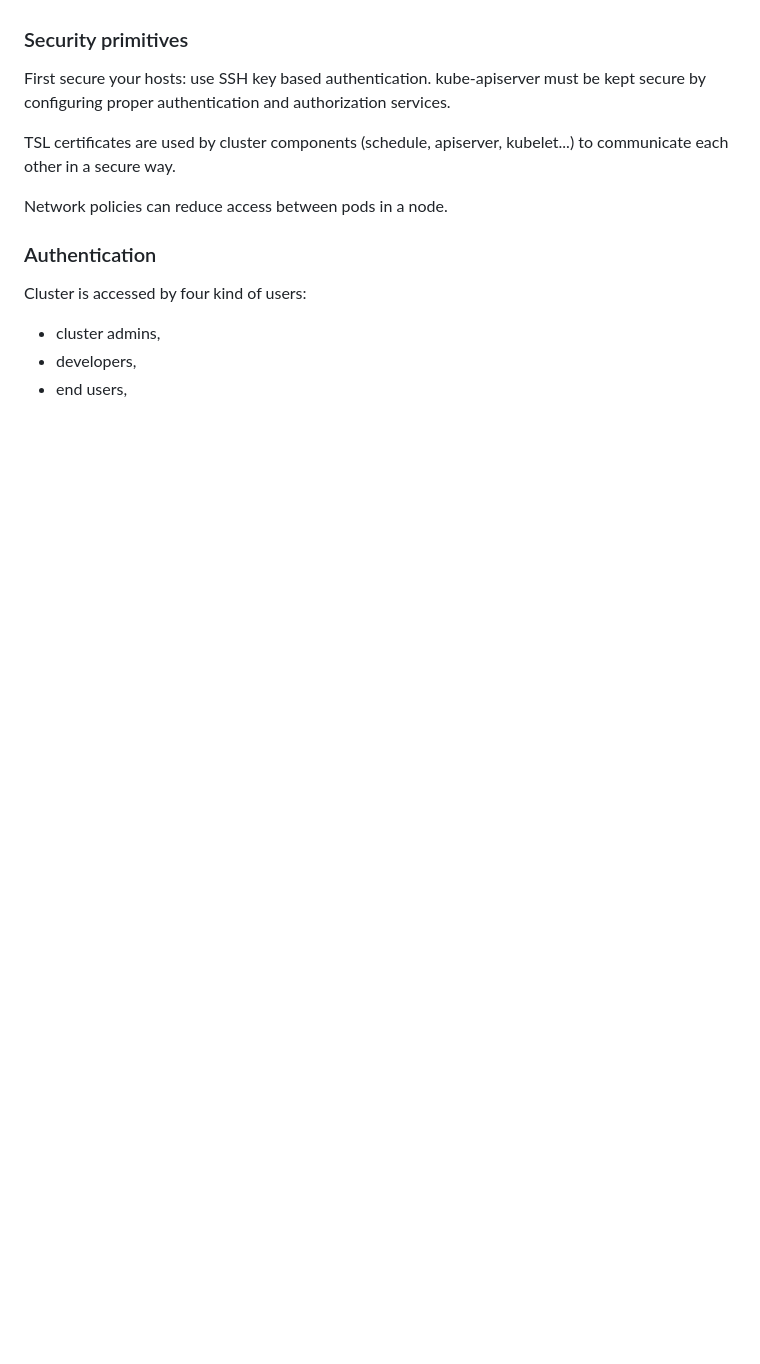
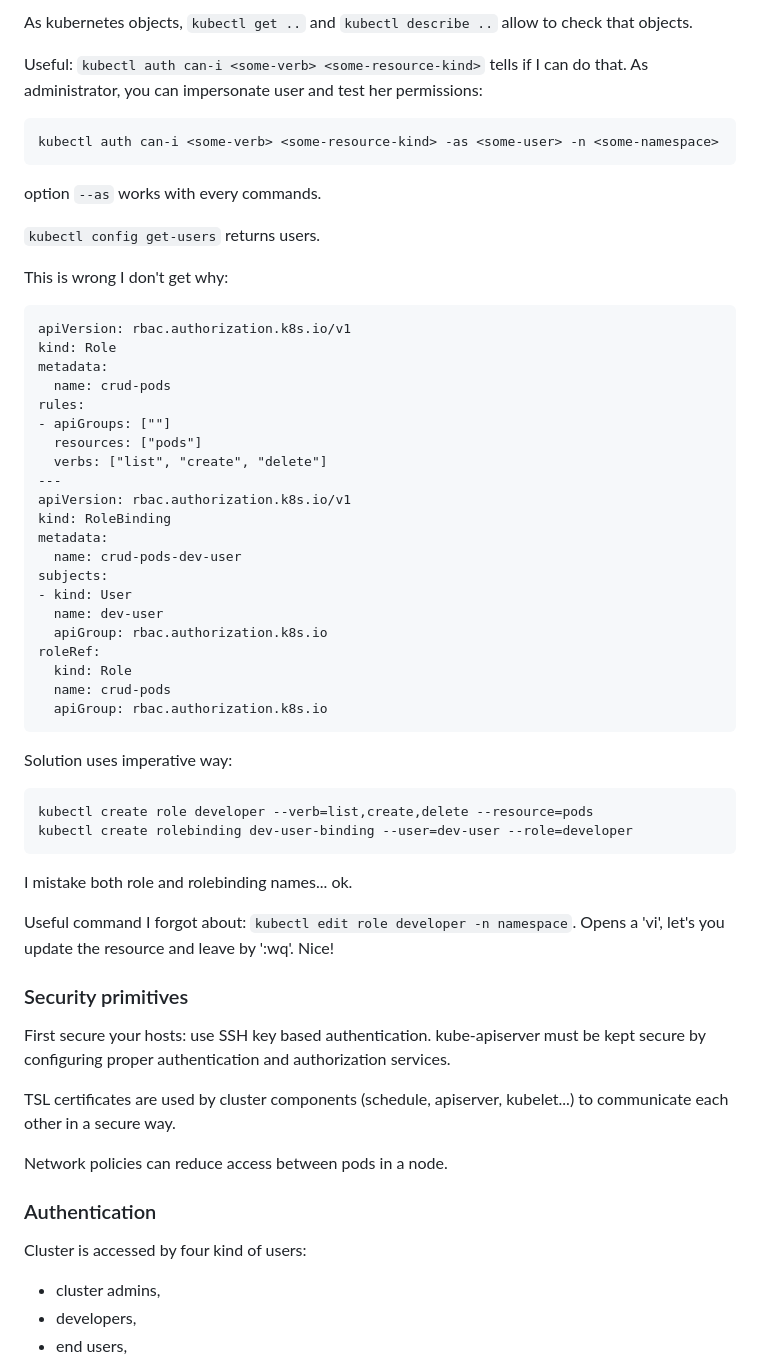
Before and after one commit to fpezzati/k8s, a Markdown page: readme.md, the part around the change printed below. Drawn GitHub-style; blank space fills up the shorter version.

Commit message:
RBAC done.

````diff
--- a/readme.md
+++ b/readme.md
@@ -1399,3 +1467,45 @@ Node authorization: implemented by Node Authorizer. Any incoming request by user
+As kubernetes objects, `kubectl get ..` and `kubectl describe ..` allow to check that objects.
+
+Useful: `kubectl auth can-i <some-verb> <some-resource-kind>` tells if I can do that. As administrator, you can impersonate user and test her permissions:
+```
+kubectl auth can-i <some-verb> <some-resource-kind> -as <some-user> -n <some-namespace>
+```
+option `--as` works with every commands.
+
+`kubectl config get-users` returns users.
+
+This is wrong I don't get why:
+```
+apiVersion: rbac.authorization.k8s.io/v1
+kind: Role
+metadata:
+  name: crud-pods
+rules:
+- apiGroups: [""]
+  resources: ["pods"]
+  verbs: ["list", "create", "delete"]
+---
+apiVersion: rbac.authorization.k8s.io/v1
+kind: RoleBinding
+metadata:
+  name: crud-pods-dev-user
+subjects:
+- kind: User
+  name: dev-user
+  apiGroup: rbac.authorization.k8s.io
+roleRef:
+  kind: Role
+  name: crud-pods
+  apiGroup: rbac.authorization.k8s.io
+```
+Solution uses imperative way:
+```
+kubectl create role developer --verb=list,create,delete --resource=pods
+kubectl create rolebinding dev-user-binding --user=dev-user --role=developer
+```
+I mistake both role and rolebinding names... ok.
+
+Useful command I forgot about: `kubectl edit role developer -n namespace`. Opens a 'vi', let's you update the resource and leave by ':wq'. Nice!
 
 <HERE>
 
````
Also changed, not shown: other parts of readme.md (+69 -1 lines).
